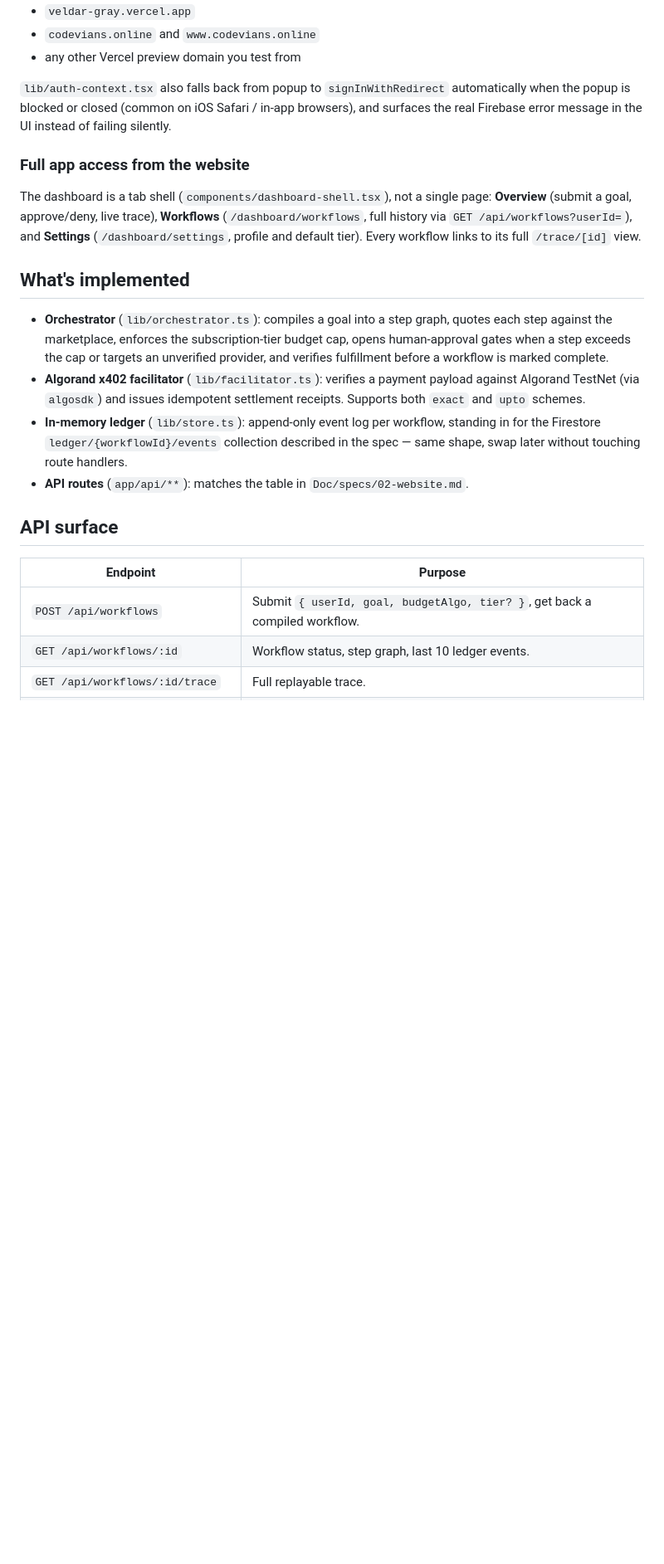
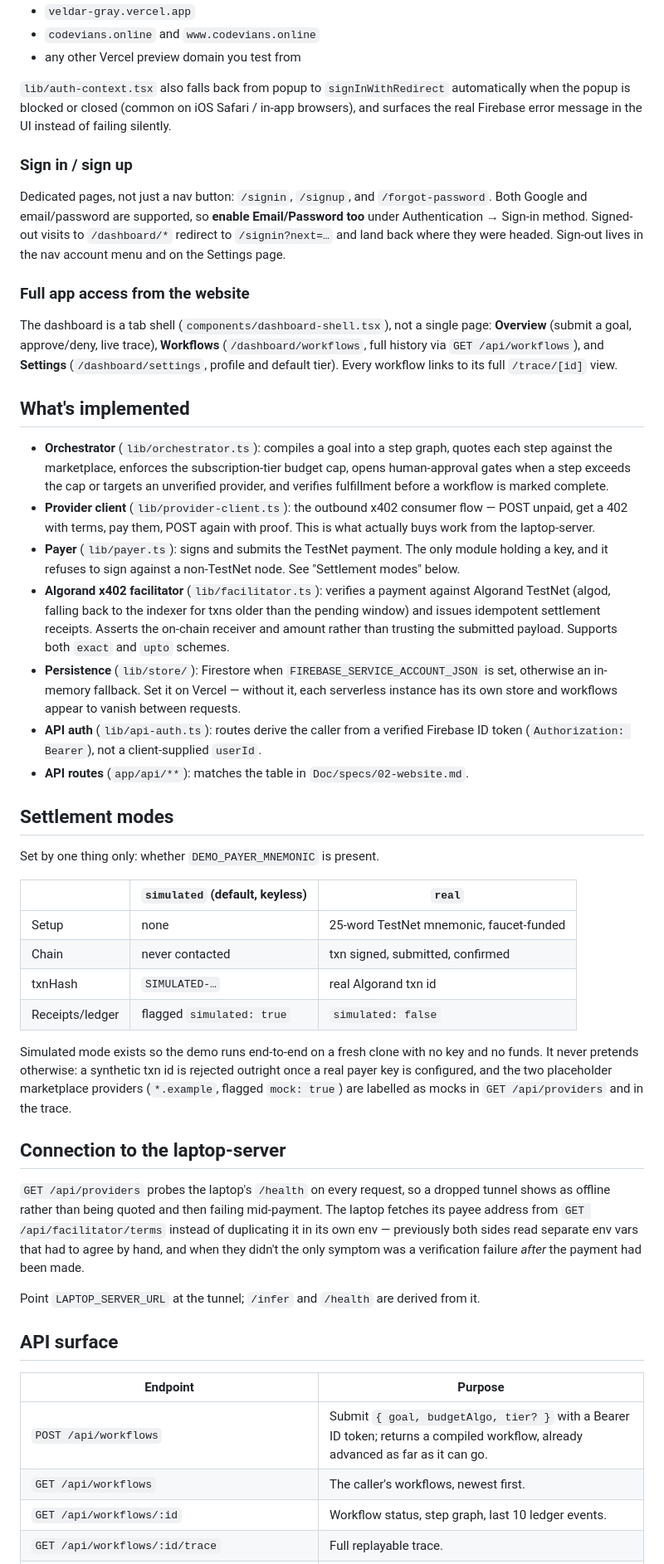
Before and after one commit to Pusparaj99op/CodeRush2.0_CoDevians_INF-03, a Markdown page: website/README.md, the part around one of its changes. Shown at 83% size. Drawn GitHub-style; blank space fills up the shorter version.

```diff
--- a/website/README.md
+++ b/website/README.md
@@ -60,12 +60,21 @@ automatically when the popup is blocked or closed (common on iOS Safari /
 in-app browsers), and surfaces the real Firebase error message in the UI
 instead of failing silently.
 
+### Sign in / sign up
+
+Dedicated pages, not just a nav button: `/signin`, `/signup`, and
+`/forgot-password`. Both Google and email/password are supported, so
+**enable Email/Password too** under Authentication → Sign-in method.
+Signed-out visits to `/dashboard/*` redirect to `/signin?next=…` and land
+back where they were headed. Sign-out lives in the nav account menu and on
+the Settings page.
+
 ### Full app access from the website
 
 The dashboard is a tab shell (`components/dashboard-shell.tsx`), not a
 single page: **Overview** (submit a goal, approve/deny, live trace),
 **Workflows** (`/dashboard/workflows`, full history via `GET
-/api/workflows?userId=`), and **Settings** (`/dashboard/settings`, profile
+/api/workflows`), and **Settings** (`/dashboard/settings`, profile
 and default tier). Every workflow links to its full `/trace/[id]` view.
 
 ## What's implemented
@@ -75,21 +84,63 @@ and default tier). Every workflow links to its full `/trace/[id]` view.
   subscription-tier budget cap, opens human-approval gates when a step
   exceeds the cap or targets an unverified provider, and verifies
   fulfillment before a workflow is marked complete.
+- **Provider client** (`lib/provider-client.ts`): the outbound x402
+  consumer flow — POST unpaid, get a 402 with terms, pay them, POST again
+  with proof. This is what actually buys work from the laptop-server.
+- **Payer** (`lib/payer.ts`): signs and submits the TestNet payment. The
+  only module holding a key, and it refuses to sign against a non-TestNet
+  node. See "Settlement modes" below.
 - **Algorand x402 facilitator** (`lib/facilitator.ts`): verifies a payment
-  payload against Algorand TestNet (via `algosdk`) and issues idempotent
-  settlement receipts. Supports both `exact` and `upto` schemes.
-- **In-memory ledger** (`lib/store.ts`): append-only event log per
-  workflow, standing in for the Firestore `ledger/{workflowId}/events`
-  collection described in the spec — same shape, swap later without
-  touching route handlers.
+  against Algorand TestNet (algod, falling back to the indexer for txns
+  older than the pending window) and issues idempotent settlement
+  receipts. Asserts the on-chain receiver and amount rather than trusting
+  the submitted payload. Supports both `exact` and `upto` schemes.
+- **Persistence** (`lib/store/`): Firestore when
+  `FIREBASE_SERVICE_ACCOUNT_JSON` is set, otherwise an in-memory fallback.
+  Set it on Vercel — without it, each serverless instance has its own
+  store and workflows appear to vanish between requests.
+- **API auth** (`lib/api-auth.ts`): routes derive the caller from a
+  verified Firebase ID token (`Authorization: Bearer`), not a
+  client-supplied `userId`.
 - **API routes** (`app/api/**`): matches the table in
   `Doc/specs/02-website.md`.
+
+## Settlement modes
+
+Set by one thing only: whether `DEMO_PAYER_MNEMONIC` is present.
+
+| | `simulated` (default, keyless) | `real` |
+|---|---|---|
+| Setup | none | 25-word TestNet mnemonic, faucet-funded |
+| Chain | never contacted | txn signed, submitted, confirmed |
+| txnHash | `SIMULATED-…` | real Algorand txn id |
+| Receipts/ledger | flagged `simulated: true` | `simulated: false` |
+
+Simulated mode exists so the demo runs end-to-end on a fresh clone with no
+key and no funds. It never pretends otherwise: a synthetic txn id is
+rejected outright once a real payer key is configured, and the two
+placeholder marketplace providers (`*.example`, flagged `mock: true`) are
+labelled as mocks in `GET /api/providers` and in the trace.
+
+## Connection to the laptop-server
+
+`GET /api/providers` probes the laptop's `/health` on every request, so a
+dropped tunnel shows as offline rather than being quoted and then failing
+mid-payment. The laptop fetches its payee address from
+`GET /api/facilitator/terms` instead of duplicating it in its own env —
+previously both sides read separate env vars that had to agree by hand,
+and when they didn't the only symptom was a verification failure *after*
+the payment had been made.
+
+Point `LAPTOP_SERVER_URL` at the tunnel; `/infer` and `/health` are derived
+from it.
 
 ## API surface
 
 | Endpoint | Purpose |
 |---|---|
-| `POST /api/workflows` | Submit `{ userId, goal, budgetAlgo, tier? }`, get back a compiled workflow. |
+| `POST /api/workflows` | Submit `{ goal, budgetAlgo, tier? }` with a Bearer ID token; returns a compiled workflow, already advanced as far as it can go. |
+| `GET /api/workflows` | The caller's workflows, newest first. |
 | `GET /api/workflows/:id` | Workflow status, step graph, last 10 ledger events. |
 | `GET /api/workflows/:id/trace` | Full replayable trace. |
 | `POST /api/workflows/:id/approve` | `{ approvalId, decision }` — approve/deny a pending step. |
```
Also changed, not shown: other parts of website/README.md (+6 -4 lines).
